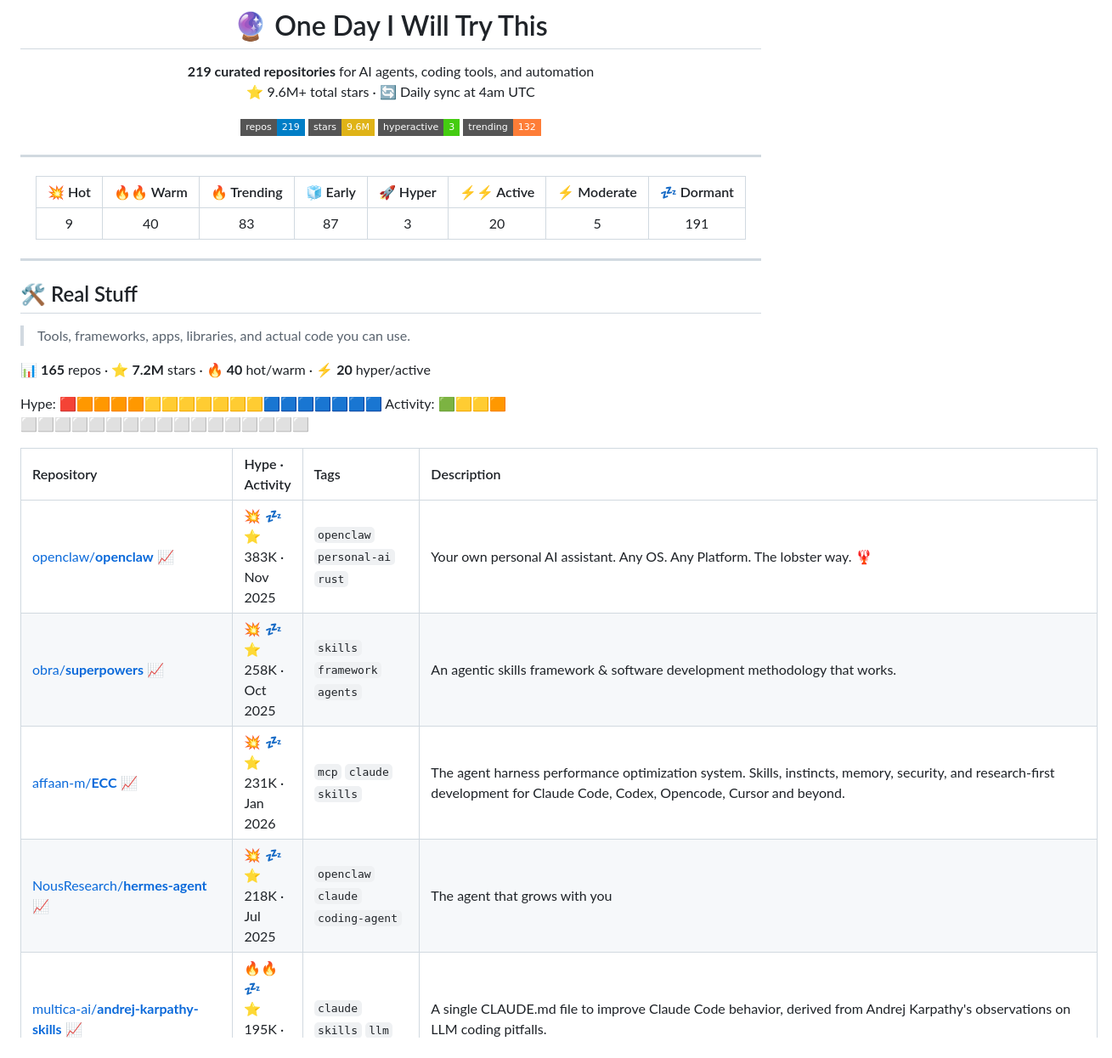
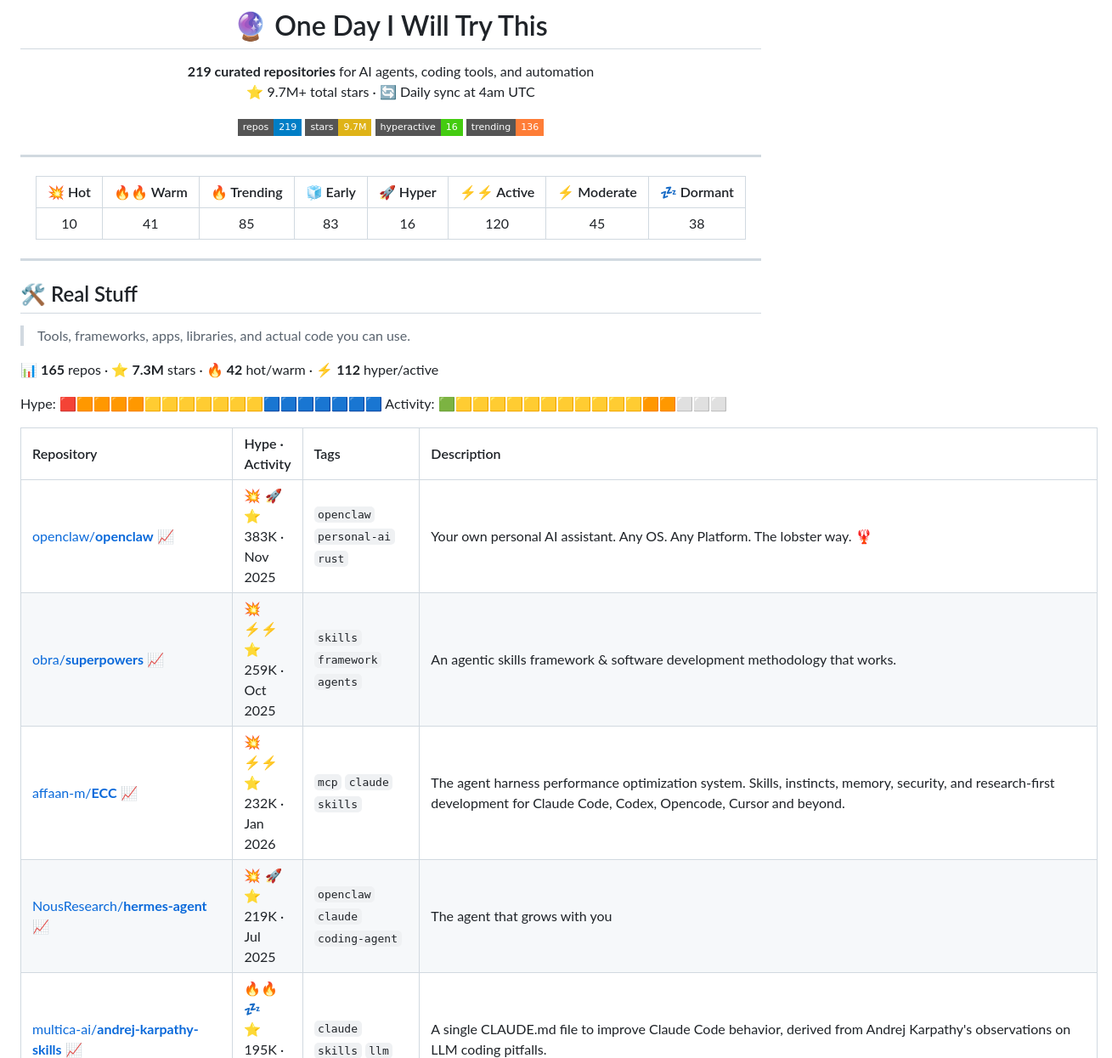
Before and after one commit to joaosbp/one-day-i-will-try-this, a Markdown page: README.md, the part around one of its changes. Shown at 85% size. Rendered like a GitHub page; badges without logos.

```diff
--- a/README.md
+++ b/README.md
@@ -3,13 +3,13 @@
 # 🔮 One Day I Will Try This
 
 **219 curated repositories** for AI agents, coding tools, and automation
-⭐ 9.6M+ total stars · 🔄 Daily sync at 4am UTC
+⭐ 9.7M+ total stars · 🔄 Daily sync at 4am UTC
 
 <!-- Badges -->
 ![Repos](https://img.shields.io/badge/repos-219-informational?style=flat-square&logo=github)
-![Stars](https://img.shields.io/badge/stars-9.6M-yellow?style=flat-square&logo=starship)
-![Hyperactive](https://img.shields.io/badge/hyperactive-3-success?style=flat-square)
-![Trending](https://img.shields.io/badge/trending-132-orange?style=flat-square)
+![Stars](https://img.shields.io/badge/stars-9.7M-yellow?style=flat-square&logo=starship)
+![Hyperactive](https://img.shields.io/badge/hyperactive-16-success?style=flat-square)
+![Trending](https://img.shields.io/badge/trending-136-orange?style=flat-square)
 
 </div>
 
@@ -20,7 +20,7 @@
 
 | 💥 Hot | 🔥🔥 Warm | 🔥 Trending | 🧊 Early | 🚀 Hyper | ⚡⚡ Active | ⚡ Moderate | 💤 Dormant |
 |:---:|:---:|:---:|:---:|:---:|:---:|:---:|:---:|
-| 9 | 40 | 83 | 87 | 3 | 20 | 5 | 191 |
+| 10 | 41 | 85 | 83 | 16 | 120 | 45 | 38 |
 
 </div>
 
@@ -30,16 +30,16 @@
 
 > Tools, frameworks, apps, libraries, and actual code you can use.
 
-📊 **165** repos · ⭐ **7.2M** stars · 🔥 **40** hot/warm · ⚡ **20** hyper/active
+📊 **165** repos · ⭐ **7.3M** stars · 🔥 **42** hot/warm · ⚡ **112** hyper/active
 
 Hype: 🟥🟧🟧🟧🟧🟨🟨🟨🟨🟨🟨🟨🟦🟦🟦🟦🟦🟦🟦
-Activity: 🟩🟨🟨🟧⬜⬜⬜⬜⬜⬜⬜⬜⬜⬜⬜⬜⬜⬜⬜⬜⬜
+Activity: 🟩🟨🟨🟨🟨🟨🟨🟨🟨🟨🟨🟨🟧🟧⬜⬜⬜
 
 
 | Repository | Hype · Activity | Tags | Description |
 | :--- | :--- | :--- | :--- |
-| [openclaw/**openclaw**](https://github.com/openclaw/openclaw) [📈](https://star-history.com/#openclaw/openclaw) | 💥 💤<br>⭐ 383K · Nov 2025 | `openclaw` `personal-ai` `rust` | Your own personal AI assistant. Any OS. Any Platform. The lobster way. 🦞  |
-| [obra/**superpowers**](https://github.com/obra/superpowers) [📈](https://star-history.com/#obra/superpowers) | 💥 💤<br>⭐ 258K · Oct 2025 | `skills` `framework` `agents` | An agentic skills framework & software development methodology that works. |
-| [affaan-m/**ECC**](https://github.com/affaan-m/ECC) [📈](https://star-history.com/#affaan-m/ECC) | 💥 💤<br>⭐ 231K · Jan 2026 | `mcp` `claude` `skills` | The agent harness performance optimization system. Skills, instincts, memory, security, and research-first development for Claude Code, Codex, Opencode, Cursor and beyond. |
-| [NousResearch/**hermes-agent**](https://github.com/NousResearch/hermes-agent) [📈](https://star-history.com/#NousResearch/hermes-agent) | 💥 💤<br>⭐ 218K · Jul 2025 | `openclaw` `claude` `coding-agent` | The agent that grows with you |
+| [openclaw/**openclaw**](https://github.com/openclaw/openclaw) [📈](https://star-history.com/#openclaw/openclaw) | 💥 🚀<br>⭐ 383K · Nov 2025 | `openclaw` `personal-ai` `rust` | Your own personal AI assistant. Any OS. Any Platform. The lobster way. 🦞  |
+| [obra/**superpowers**](https://github.com/obra/superpowers) [📈](https://star-history.com/#obra/superpowers) | 💥 ⚡⚡<br>⭐ 259K · Oct 2025 | `skills` `framework` `agents` | An agentic skills framework & software development methodology that works. |
+| [affaan-m/**ECC**](https://github.com/affaan-m/ECC) [📈](https://star-history.com/#affaan-m/ECC) | 💥 ⚡⚡<br>⭐ 232K · Jan 2026 | `mcp` `claude` `skills` | The agent harness performance optimization system. Skills, instincts, memory, security, and research-first development for Claude Code, Codex, Opencode, Cursor and beyond. |
+| [NousResearch/**hermes-agent**](https://github.com/NousResearch/hermes-agent) [📈](https://star-history.com/#NousResearch/hermes-agent) | 💥 🚀<br>⭐ 219K · Jul 2025 | `openclaw` `claude` `coding-agent` | The agent that grows with you |
 | [multica-ai/**andrej-karpathy-skills**](https://github.com/multica-ai/andrej-karpathy-skills) [📈](https://star-history.com/#multica-ai/andrej-karpathy-skills) | 🔥🔥 💤<br>⭐ 195K · Jan 2026 | `claude` `skills` `llm` | A single CLAUDE.md file to improve Claude Code behavior, derived from Andrej Karpathy's observations on LLM coding pitfalls. |
```
Also changed, not shown: other parts of README.md (+163 -163 lines).
